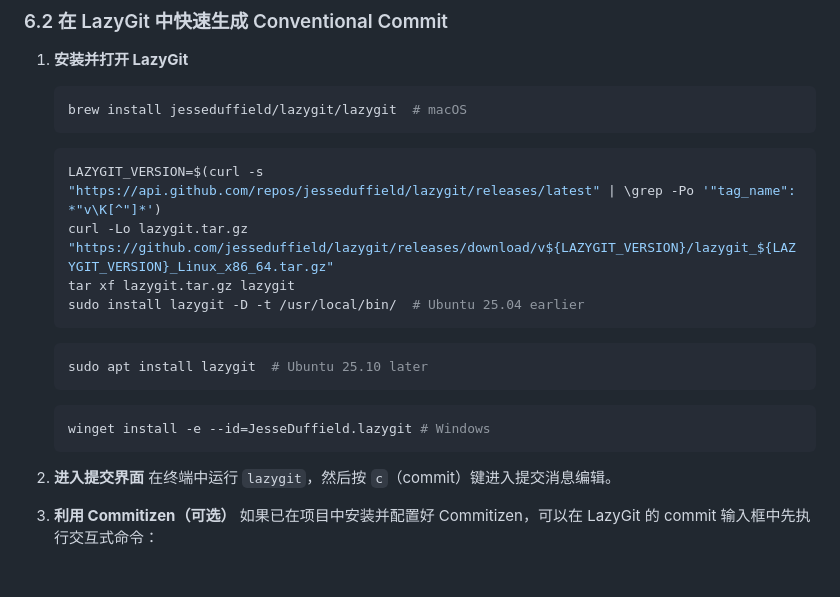
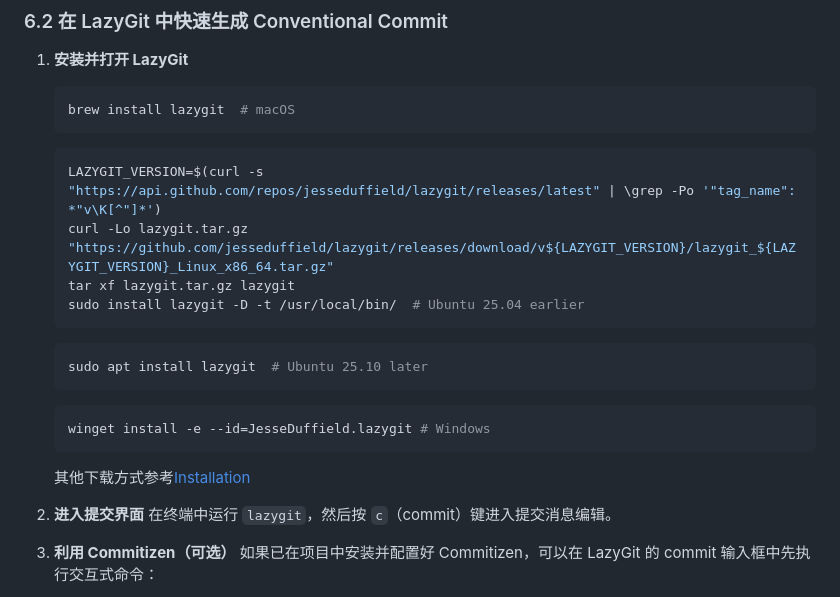
Before and after one commit to Tech-JI/git, a Markdown page: Part 2 Conventional Commits.md, the part around the change. GitHub-like rendering; blank space fills up the shorter version.

Commit message:
feat: part2 doc update

````diff
--- a/Part 2 Conventional Commits.md
+++ b/Part 2 Conventional Commits.md
@@ -266,7 +266,7 @@ git commit --allow-empty -m "chores(p1): wrong commit msg [build joj]"
 1. **安装并打开 LazyGit**
 
    ```bash
-   brew install jesseduffield/lazygit/lazygit  # macOS
+   brew install lazygit  # macOS
    ```
 
    ```bash
@@ -283,6 +283,8 @@ git commit --allow-empty -m "chores(p1): wrong commit msg [build joj]"
    ```bash
    winget install -e --id=JesseDuffield.lazygit # Windows
    ```
+
+   其他下载方式参考[Installation](https://github.com/jesseduffield/lazygit#installation)
 
 2. **进入提交界面**
    在终端中运行 `lazygit`，然后按 `c`（commit）键进入提交消息编辑。
````
